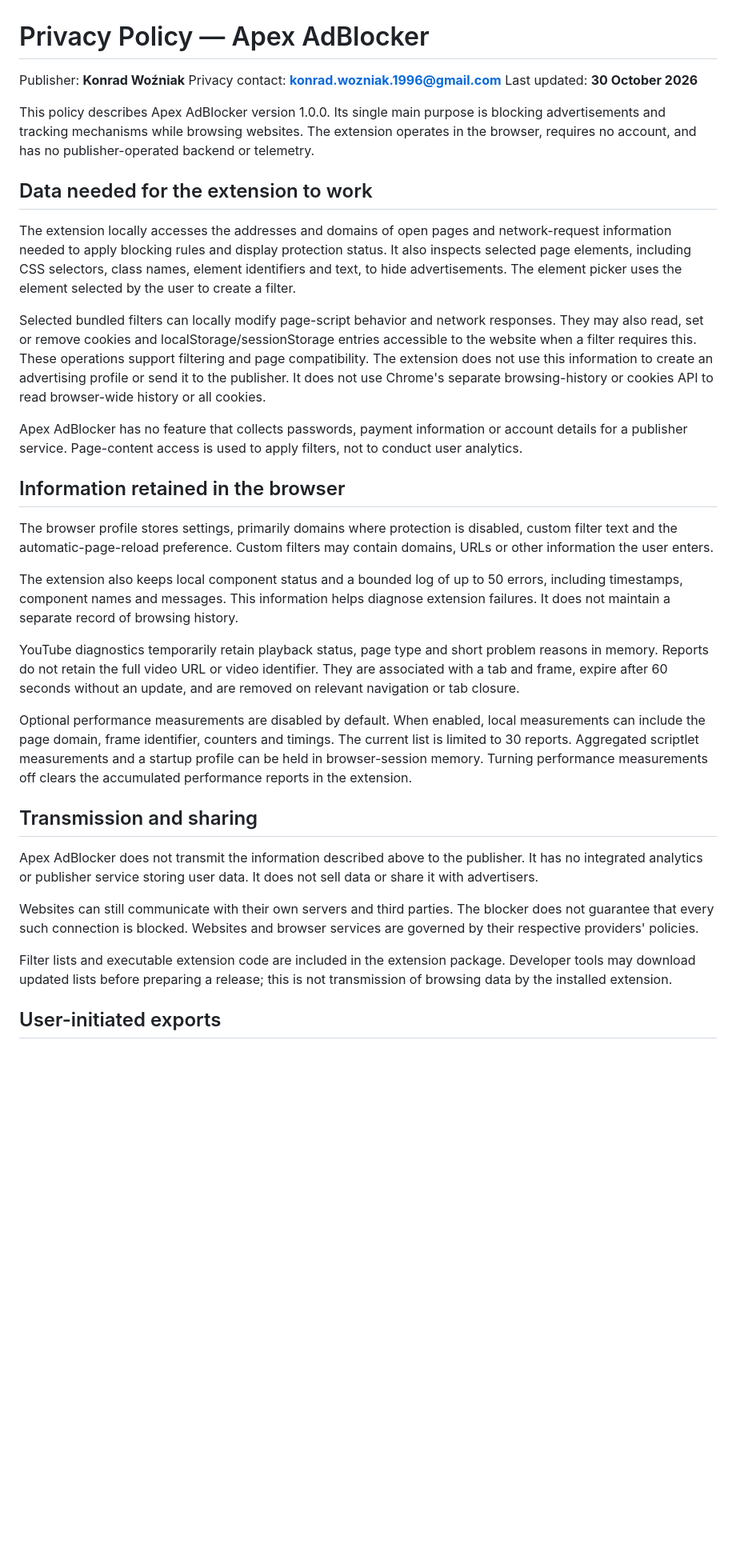
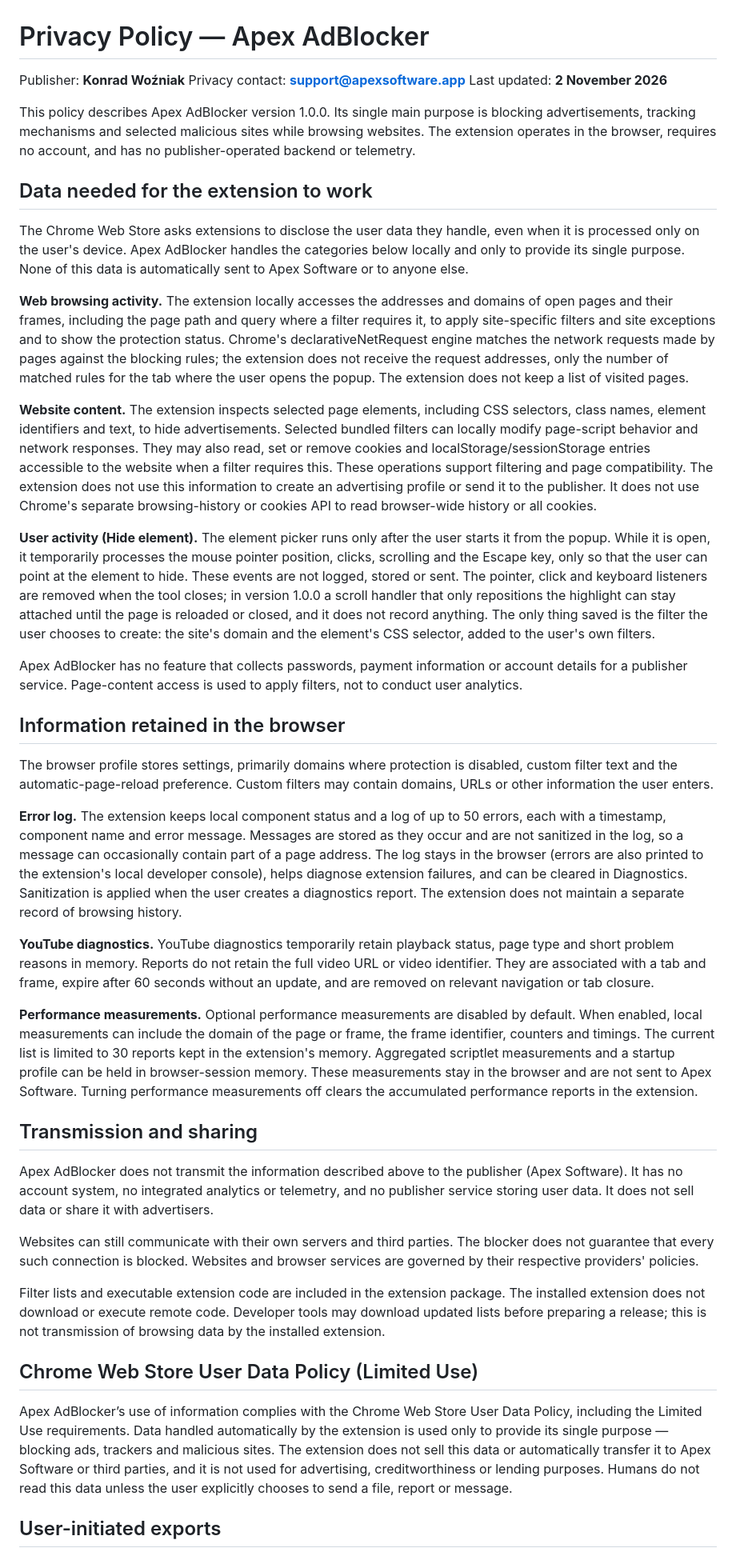
Before and after one commit to Bonziuu/Apex-AdBlocker, a Markdown page: PRIVACY.md, the part around one of its changes. Shown at 80% size. Drawn GitHub-style; blank space fills up the shorter version.

```diff
--- a/PRIVACY.md
+++ b/PRIVACY.md
@@ -1,16 +1,20 @@
 # Privacy Policy — Apex AdBlocker
 
 Publisher: **Konrad Woźniak**
-Privacy contact: **konrad.wozniak.1996@gmail.com**
-Last updated: **30 October 2026**
+Privacy contact: **support@apexsoftware.app**
+Last updated: **2 November 2026**
 
-This policy describes Apex AdBlocker version 1.0.0. Its single main purpose is blocking advertisements and tracking mechanisms while browsing websites. The extension operates in the browser, requires no account, and has no publisher-operated backend or telemetry.
+This policy describes Apex AdBlocker version 1.0.0. Its single main purpose is blocking advertisements, tracking mechanisms and selected malicious sites while browsing websites. The extension operates in the browser, requires no account, and has no publisher-operated backend or telemetry.
 
 ## Data needed for the extension to work
 
-The extension locally accesses the addresses and domains of open pages and network-request information needed to apply blocking rules and display protection status. It also inspects selected page elements, including CSS selectors, class names, element identifiers and text, to hide advertisements. The element picker uses the element selected by the user to create a filter.
+The Chrome Web Store asks extensions to disclose the user data they handle, even when it is processed only on the user's device. Apex AdBlocker handles the categories below locally and only to provide its single purpose. None of this data is automatically sent to Apex Software or to anyone else.
 
-Selected bundled filters can locally modify page-script behavior and network responses. They may also read, set or remove cookies and localStorage/sessionStorage entries accessible to the website when a filter requires this. These operations support filtering and page compatibility. The extension does not use this information to create an advertising profile or send it to the publisher. It does not use Chrome's separate browsing-history or cookies API to read browser-wide history or all cookies.
+**Web browsing activity.** The extension locally accesses the addresses and domains of open pages and their frames, including the page path and query where a filter requires it, to apply site-specific filters and site exceptions and to show the protection status. Chrome's declarativeNetRequest engine matches the network requests made by pages against the blocking rules; the extension does not receive the request addresses, only the number of matched rules for the tab where the user opens the popup. The extension does not keep a list of visited pages.
+
+**Website content.** The extension inspects selected page elements, including CSS selectors, class names, element identifiers and text, to hide advertisements. Selected bundled filters can locally modify page-script behavior and network responses. They may also read, set or remove cookies and localStorage/sessionStorage entries accessible to the website when a filter requires this. These operations support filtering and page compatibility. The extension does not use this information to create an advertising profile or send it to the publisher. It does not use Chrome's separate browsing-history or cookies API to read browser-wide history or all cookies.
+
+**User activity (Hide element).** The element picker runs only after the user starts it from the popup. While it is open, it temporarily processes the mouse pointer position, clicks, scrolling and the Escape key, only so that the user can point at the element to hide. These events are not logged, stored or sent. The pointer, click and keyboard listeners are removed when the tool closes; in version 1.0.0 a scroll handler that only repositions the highlight can stay attached until the page is reloaded or closed, and it does not record anything. The only thing saved is the filter the user chooses to create: the site's domain and the element's CSS selector, added to the user's own filters.
 
 Apex AdBlocker has no feature that collects passwords, payment information or account details for a publisher service. Page-content access is used to apply filters, not to conduct user analytics.
 
@@ -18,19 +22,23 @@ Apex AdBlocker has no feature that collects passwords, payment information or ac
 
 The browser profile stores settings, primarily domains where protection is disabled, custom filter text and the automatic-page-reload preference. Custom filters may contain domains, URLs or other information the user enters.
 
-The extension also keeps local component status and a bounded log of up to 50 errors, including timestamps, component names and messages. This information helps diagnose extension failures. It does not maintain a separate record of browsing history.
+**Error log.** The extension keeps local component status and a log of up to 50 errors, each with a timestamp, component name and error message. Messages are stored as they occur and are not sanitized in the log, so a message can occasionally contain part of a page address. The log stays in the browser (errors are also printed to the extension's local developer console), helps diagnose extension failures, and can be cleared in Diagnostics. Sanitization is applied when the user creates a diagnostics report. The extension does not maintain a separate record of browsing history.
 
-YouTube diagnostics temporarily retain playback status, page type and short problem reasons in memory. Reports do not retain the full video URL or video identifier. They are associated with a tab and frame, expire after 60 seconds without an update, and are removed on relevant navigation or tab closure.
+**YouTube diagnostics.** YouTube diagnostics temporarily retain playback status, page type and short problem reasons in memory. Reports do not retain the full video URL or video identifier. They are associated with a tab and frame, expire after 60 seconds without an update, and are removed on relevant navigation or tab closure.
 
-Optional performance measurements are disabled by default. When enabled, local measurements can include the page domain, frame identifier, counters and timings. The current list is limited to 30 reports. Aggregated scriptlet measurements and a startup profile can be held in browser-session memory. Turning performance measurements off clears the accumulated performance reports in the extension.
+**Performance measurements.** Optional performance measurements are disabled by default. When enabled, local measurements can include the domain of the page or frame, the frame identifier, counters and timings. The current list is limited to 30 reports kept in the extension's memory. Aggregated scriptlet measurements and a startup profile can be held in browser-session memory. These measurements stay in the browser and are not sent to Apex Software. Turning performance measurements off clears the accumulated performance reports in the extension.
 
 ## Transmission and sharing
 
-Apex AdBlocker does not transmit the information described above to the publisher. It has no integrated analytics or publisher service storing user data. It does not sell data or share it with advertisers.
+Apex AdBlocker does not transmit the information described above to the publisher (Apex Software). It has no account system, no integrated analytics or telemetry, and no publisher service storing user data. It does not sell data or share it with advertisers.
 
 Websites can still communicate with their own servers and third parties. The blocker does not guarantee that every such connection is blocked. Websites and browser services are governed by their respective providers' policies.
 
-Filter lists and executable extension code are included in the extension package. Developer tools may download updated lists before preparing a release; this is not transmission of browsing data by the installed extension.
+Filter lists and executable extension code are included in the extension package. The installed extension does not download or execute remote code. Developer tools may download updated lists before preparing a release; this is not transmission of browsing data by the installed extension.
+
+## Chrome Web Store User Data Policy (Limited Use)
+
+Apex AdBlocker’s use of information complies with the Chrome Web Store User Data Policy, including the Limited Use requirements. Data handled automatically by the extension is used only to provide its single purpose — blocking ads, trackers and malicious sites. The extension does not sell this data or automatically transfer it to Apex Software or third parties, and it is not used for advertising, creditworthiness or lending purposes. Humans do not read this data unless the user explicitly chooses to send a file, report or message.
 
 ## User-initiated exports
 
```
Also changed, not shown: other parts of PRIVACY.md (+20 -12 lines).
